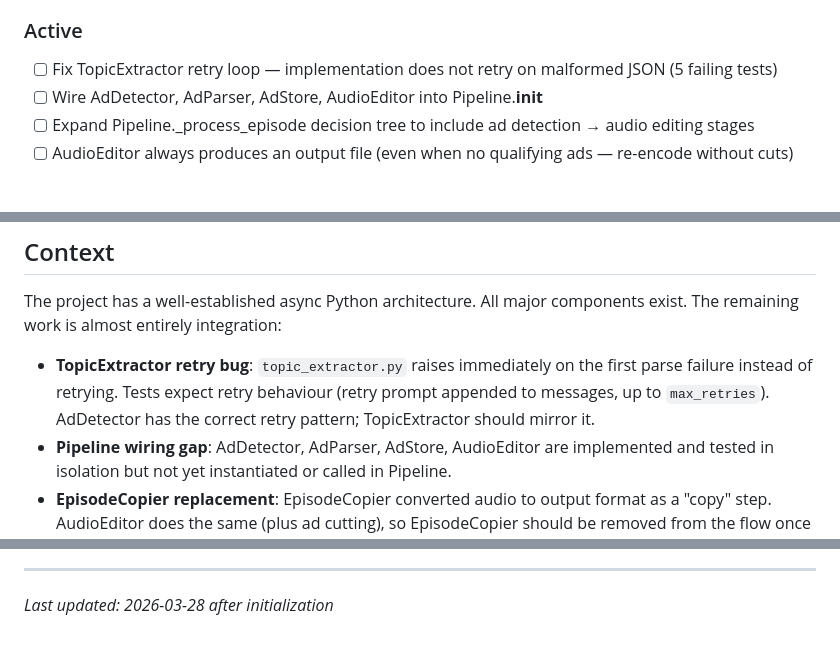
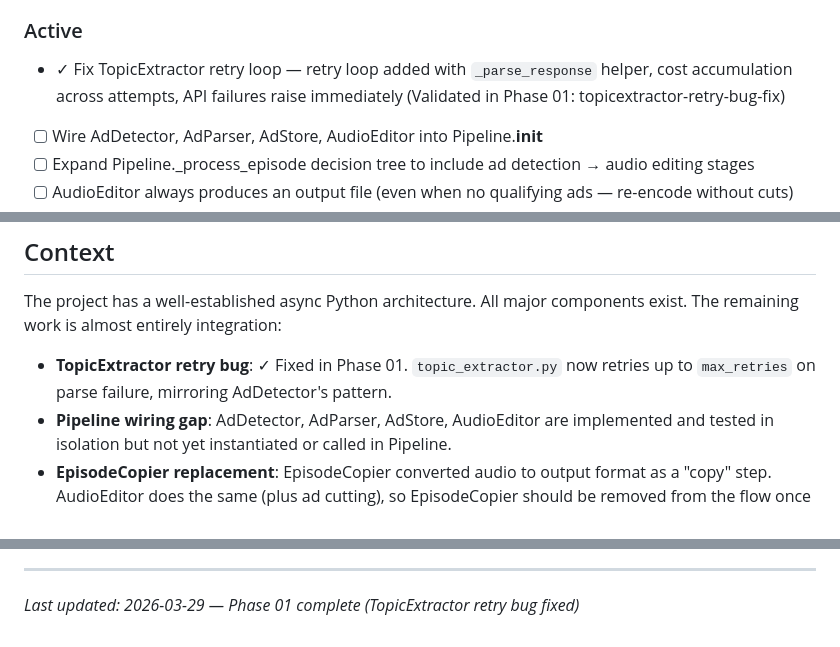
Before and after one commit to otonm/podcast-ad-cutter, a Markdown page: .planning/PROJECT.md, 3 parts joined by grey strips. GitHub-like rendering; blank space fills up the shorter version.

Commit message:
docs(phase-01): evolve PROJECT.md after phase completion

```diff
--- a/.planning/PROJECT.md
+++ b/.planning/PROJECT.md
@@ -28,7 +28,7 @@ Automatically produce ad-free podcast audio files with a valid RSS feed, minimis
 
 ### Active
 
-- [ ] Fix TopicExtractor retry loop — implementation does not retry on malformed JSON (5 failing tests)
+- ✓ Fix TopicExtractor retry loop — retry loop added with `_parse_response` helper, cost accumulation across attempts, API failures raise immediately (Validated in Phase 01: topicextractor-retry-bug-fix)
 - [ ] Wire AdDetector, AdParser, AdStore, AudioEditor into Pipeline.__init__
 - [ ] Expand Pipeline._process_episode decision tree to include ad detection → audio editing stages
 - [ ] AudioEditor always produces an output file (even when no qualifying ads — re-encode without cuts)
@@ -50,7 +50,7 @@ Automatically produce ad-free podcast audio files with a valid RSS feed, minimis
 
 The project has a well-established async Python architecture. All major components exist. The remaining work is almost entirely integration:
 
-- **TopicExtractor retry bug**: `topic_extractor.py` raises immediately on the first parse failure instead of retrying. Tests expect retry behaviour (retry prompt appended to messages, up to `max_retries`). AdDetector has the correct retry pattern; TopicExtractor should mirror it.
+- **TopicExtractor retry bug**: ✓ Fixed in Phase 01. `topic_extractor.py` now retries up to `max_retries` on parse failure, mirroring AdDetector's pattern.
 - **Pipeline wiring gap**: AdDetector, AdParser, AdStore, AudioEditor are implemented and tested in isolation but not yet instantiated or called in Pipeline.
 - **EpisodeCopier replacement**: EpisodeCopier converted audio to output format as a "copy" step. AudioEditor does the same (plus ad cutting), so EpisodeCopier should be removed from the flow once AudioEditor is wired.
 - **No-qualifying-ads behaviour**: When `AudioEditor.edit()` finds no qualifying segments, it currently returns `None`. Per the project's design, a final output file must always be produced (re-encode without cuts). AudioEditor should be updated to always produce output.
@@ -90,4 +90,4 @@ This document evolves at phase transitions and milestone boundaries.
 4. Update Context with current state
 
 ---
-*Last updated: 2026-03-28 after initialization*
+*Last updated: 2026-03-29 — Phase 01 complete (TopicExtractor retry bug fixed)*
```
